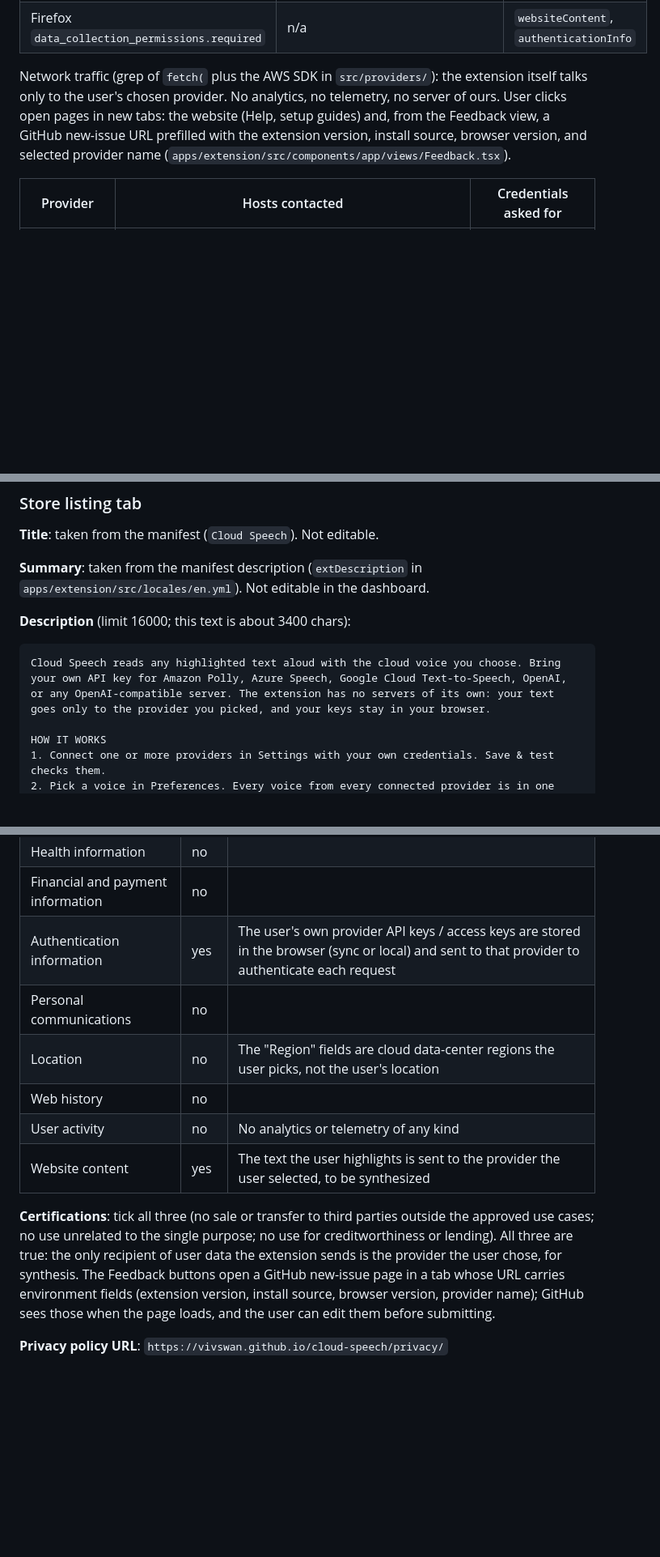
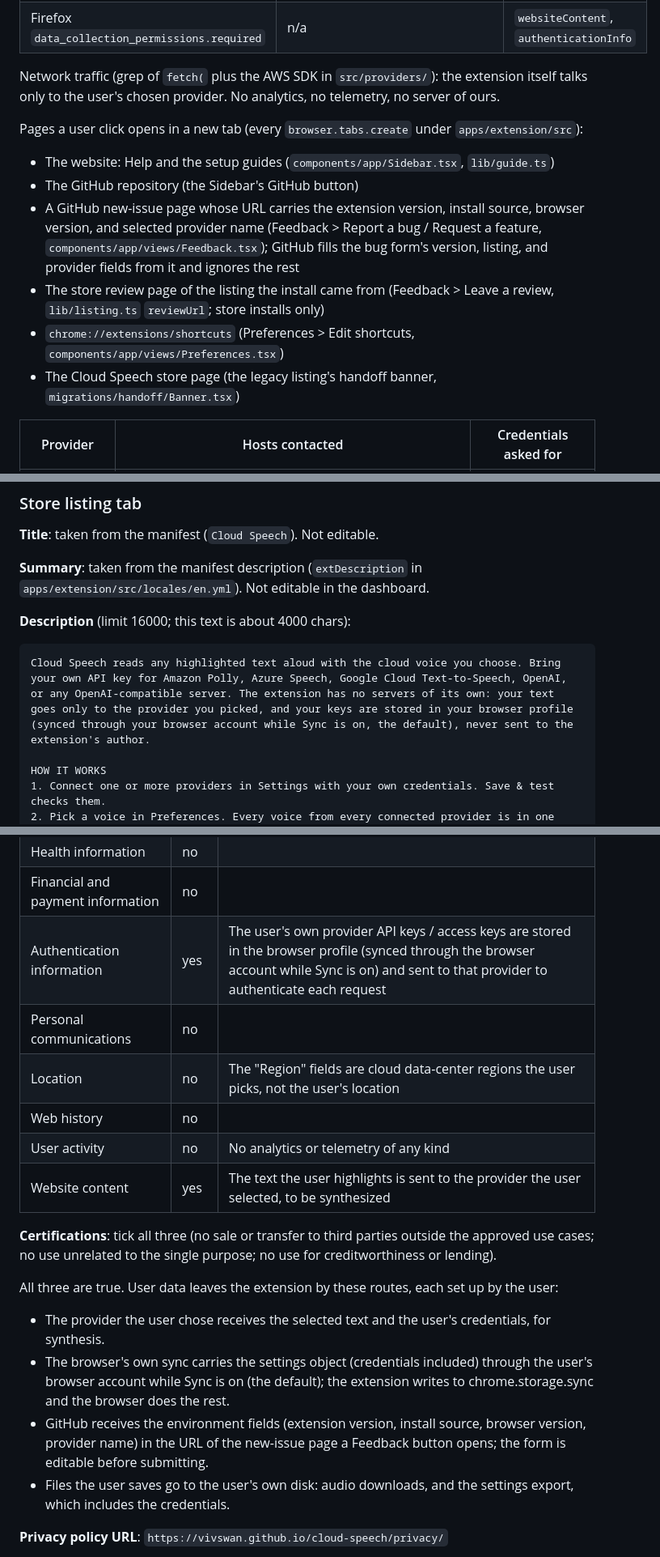
Before and after one commit to Vivswan/cloud-speech, a Markdown page: docs/store-listing.md, 3 parts joined by grey strips. Shown at 81% size. Rendered like a GitHub page; blank space fills up the shorter version.

Commit message:
docs: correct the store listing claims about sync, http, feedback, and storage

````diff
--- a/docs/store-listing.md
+++ b/docs/store-listing.md
@@ -37,7 +37,16 @@ Source: `apps/extension/.output/chrome-mv3/manifest.json` after `bun run build:c
 | `minimum_chrome_version` / `strict_min_version` | 116 | 115.0 |
 | Firefox `data_collection_permissions.required` | n/a | `websiteContent`, `authenticationInfo` |
 
-Network traffic (grep of `fetch(` plus the AWS SDK in `src/providers/`): the extension itself talks only to the user's chosen provider. No analytics, no telemetry, no server of ours. User clicks open pages in new tabs: the website (Help, setup guides) and, from the Feedback view, a GitHub new-issue URL prefilled with the extension version, install source, browser version, and selected provider name (`apps/extension/src/components/app/views/Feedback.tsx`).
+Network traffic (grep of `fetch(` plus the AWS SDK in `src/providers/`): the extension itself talks only to the user's chosen provider. No analytics, no telemetry, no server of ours.
+
+Pages a user click opens in a new tab (every `browser.tabs.create` under `apps/extension/src`):
+
+- The website: Help and the setup guides (`components/app/Sidebar.tsx`, `lib/guide.ts`)
+- The GitHub repository (the Sidebar's GitHub button)
+- A GitHub new-issue page whose URL carries the extension version, install source, browser version, and selected provider name (Feedback > Report a bug / Request a feature, `components/app/views/Feedback.tsx`); GitHub fills the bug form's version, listing, and provider fields from it and ignores the rest
+- The store review page of the listing the install came from (Feedback > Leave a review, `lib/listing.ts` `reviewUrl`; store installs only)
+- `chrome://extensions/shortcuts` (Preferences > Edit shortcuts, `components/app/views/Preferences.tsx`)
+- The Cloud Speech store page (the legacy listing's handoff banner, `migrations/handoff/Banner.tsx`)
 
 | Provider | Hosts contacted | Credentials asked for |
 | --- | --- | --- |
@@ -55,10 +64,10 @@ Network traffic (grep of `fetch(` plus the AWS SDK in `src/providers/`): the ext
 
 **Summary**: taken from the manifest description (`extDescription` in `apps/extension/src/locales/en.yml`). Not editable in the dashboard.
 
-**Description** (limit 16000; this text is about 3400 chars):
+**Description** (limit 16000; this text is about 4000 chars):
 
 ```text
-Cloud Speech reads any highlighted text aloud with the cloud voice you choose. Bring your own API key for Amazon Polly, Azure Speech, Google Cloud Text-to-Speech, OpenAI, or any OpenAI-compatible server. The extension has no servers of its own: your text goes only to the provider you picked, and your keys stay in your browser.
+Cloud Speech reads any highlighted text aloud with the cloud voice you choose. Bring your own API key for Amazon Polly, Azure Speech, Google Cloud Text-to-Speech, OpenAI, or any OpenAI-compatible server. The extension has no servers of its own: your text goes only to the provider you picked, and your keys are stored in your browser profile (synced through your browser account while Sync is on, the default), never sent to the extension's author.
 
 HOW IT WORKS
 1. Connect one or more providers in Settings with your own credentials. Save & test checks them.
@@ -196,14 +205,21 @@ All JavaScript ships inside the package. The only network requests the extension
 | Personally identifiable information | no | Nothing of the kind is collected |
 | Health information | no | |
 | Financial and payment information | no | |
-| Authentication information | yes | The user's own provider API keys / access keys are stored in the browser (sync or local) and sent to that provider to authenticate each request |
+| Authentication information | yes | The user's own provider API keys / access keys are stored in the browser profile (synced through the browser account while Sync is on) and sent to that provider to authenticate each request |
 | Personal communications | no | |
 | Location | no | The "Region" fields are cloud data-center regions the user picks, not the user's location |
 | Web history | no | |
 | User activity | no | No analytics or telemetry of any kind |
 | Website content | yes | The text the user highlights is sent to the provider the user selected, to be synthesized |
 
-**Certifications**: tick all three (no sale or transfer to third parties outside the approved use cases; no use unrelated to the single purpose; no use for creditworthiness or lending). All three are true: the only recipient of user data the extension sends is the provider the user chose, for synthesis. The Feedback buttons open a GitHub new-issue page in a tab whose URL carries environment fields (extension version, install source, browser version, provider name); GitHub sees those when the page loads, and the user can edit them before submitting.
+**Certifications**: tick all three (no sale or transfer to third parties outside the approved use cases; no use unrelated to the single purpose; no use for creditworthiness or lending).
+
+All three are true. User data leaves the extension by these routes, each set up by the user:
+
+- The provider the user chose receives the selected text and the user's credentials, for synthesis.
+- The browser's own sync carries the settings object (credentials included) through the user's browser account while Sync is on (the default); the extension writes to chrome.storage.sync and the browser does the rest.
+- GitHub receives the environment fields (extension version, install source, browser version, provider name) in the URL of the new-issue page a Feedback button opens; the form is editable before submitting.
+- Files the user saves go to the user's own disk: audio downloads, and the settings export, which includes the credentials.
 
 **Privacy policy URL**: `https://vivswan.github.io/cloud-speech/privacy/`
 
````
Also changed, not shown: other parts of docs/store-listing.md (+16 -14 lines).
